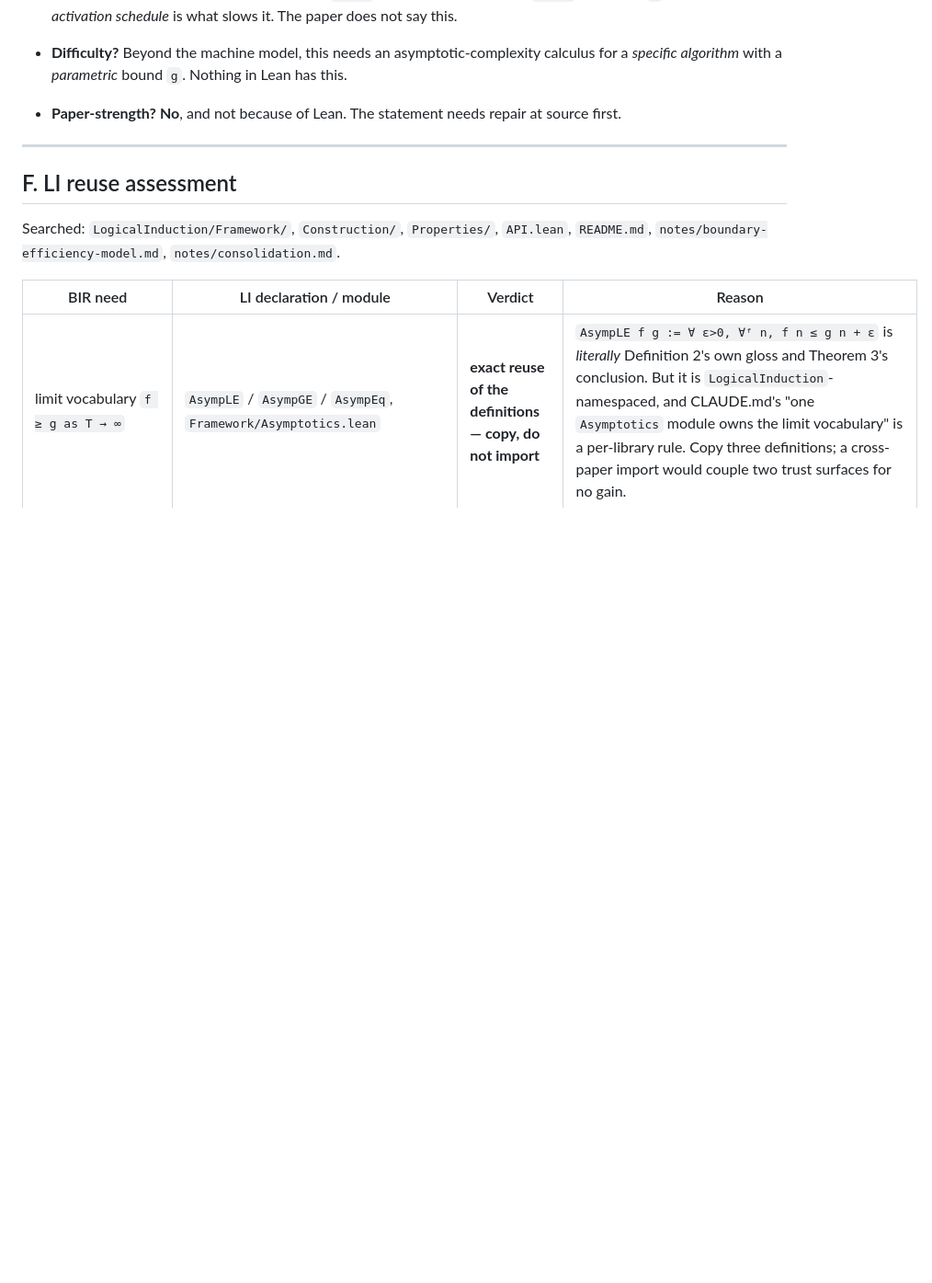
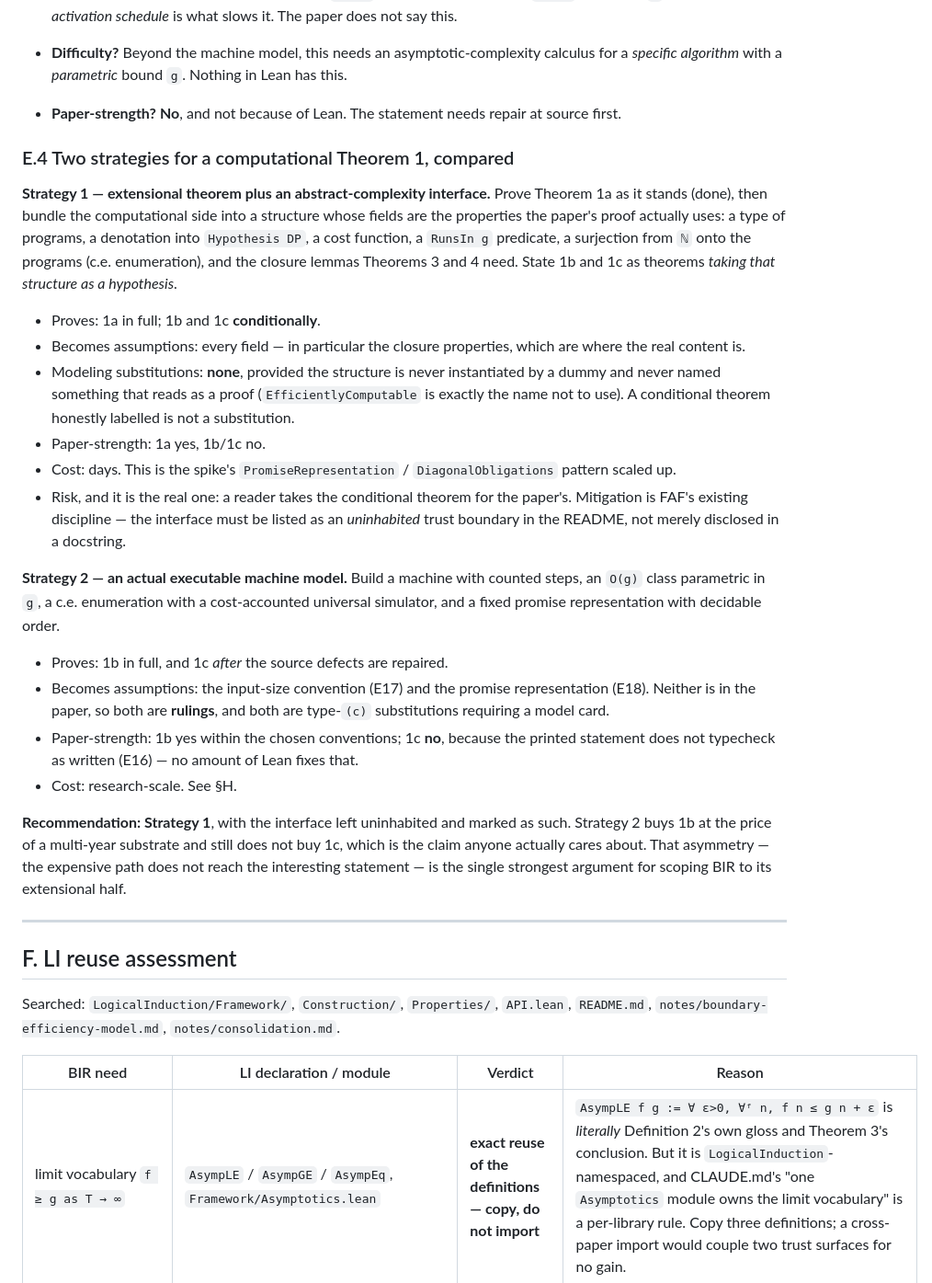
Before and after one commit to A-M-Berns/Formalized-Agent-Foundations, a Markdown page: BoundedInductiveRationality/SPIKE-REPORT.md, the part around the change. Shown at 92% size. Rendered like a GitHub page; blank space fills up the shorter version.

Commit message:
BIR report: E.4, the two formalization strategies for a computational Theorem 1

```diff
--- a/BoundedInductiveRationality/SPIKE-REPORT.md
+++ b/BoundedInductiveRationality/SPIKE-REPORT.md
@@ -388,6 +388,49 @@ Three by-products worth recording:
 * **Paper-strength?** **No**, and not because of Lean. The statement needs repair at
   source first.
 
+### E.4 Two strategies for a computational Theorem 1, compared
+
+**Strategy 1 — extensional theorem plus an abstract-complexity interface.**
+Prove Theorem 1a as it stands (done), then bundle the computational side into a
+structure whose fields are the properties the paper's proof actually uses: a type of
+programs, a denotation into `Hypothesis DP`, a cost function, a `RunsIn g` predicate, a
+surjection from `ℕ` onto the programs (c.e. enumeration), and the closure lemmas
+Theorems 3 and 4 need. State 1b and 1c as theorems *taking that structure as a
+hypothesis*.
+
+* Proves: 1a in full; 1b and 1c **conditionally**.
+* Becomes assumptions: every field — in particular the closure properties, which are
+  where the real content is.
+* Modeling substitutions: **none**, provided the structure is never instantiated by a
+  dummy and never named something that reads as a proof (`EfficientlyComputable` is
+  exactly the name not to use). A conditional theorem honestly labelled is not a
+  substitution.
+* Paper-strength: 1a yes, 1b/1c no.
+* Cost: days. This is the spike's `PromiseRepresentation` / `DiagonalObligations` pattern
+  scaled up.
+* Risk, and it is the real one: a reader takes the conditional theorem for the paper's.
+  Mitigation is FAF's existing discipline — the interface must be listed as an
+  *uninhabited* trust boundary in the README, not merely disclosed in a docstring.
+
+**Strategy 2 — an actual executable machine model.**
+Build a machine with counted steps, an `O(g)` class parametric in `g`, a c.e.
+enumeration with a cost-accounted universal simulator, and a fixed promise
+representation with decidable order.
+
+* Proves: 1b in full, and 1c *after* the source defects are repaired.
+* Becomes assumptions: the input-size convention (E17) and the promise representation
+  (E18). Neither is in the paper, so both are **rulings**, and both are type-`(c)`
+  substitutions requiring a model card.
+* Paper-strength: 1b yes within the chosen conventions; 1c **no**, because the printed
+  statement does not typecheck as written (E16) — no amount of Lean fixes that.
+* Cost: research-scale. See §H.
+
+**Recommendation: Strategy 1**, with the interface left uninhabited and marked as such.
+Strategy 2 buys 1b at the price of a multi-year substrate and still does not buy 1c,
+which is the claim anyone actually cares about. That asymmetry — the expensive path does
+not reach the interesting statement — is the single strongest argument for scoping BIR
+to its extensional half.
+
 ---
 
 ## F. LI reuse assessment
```
